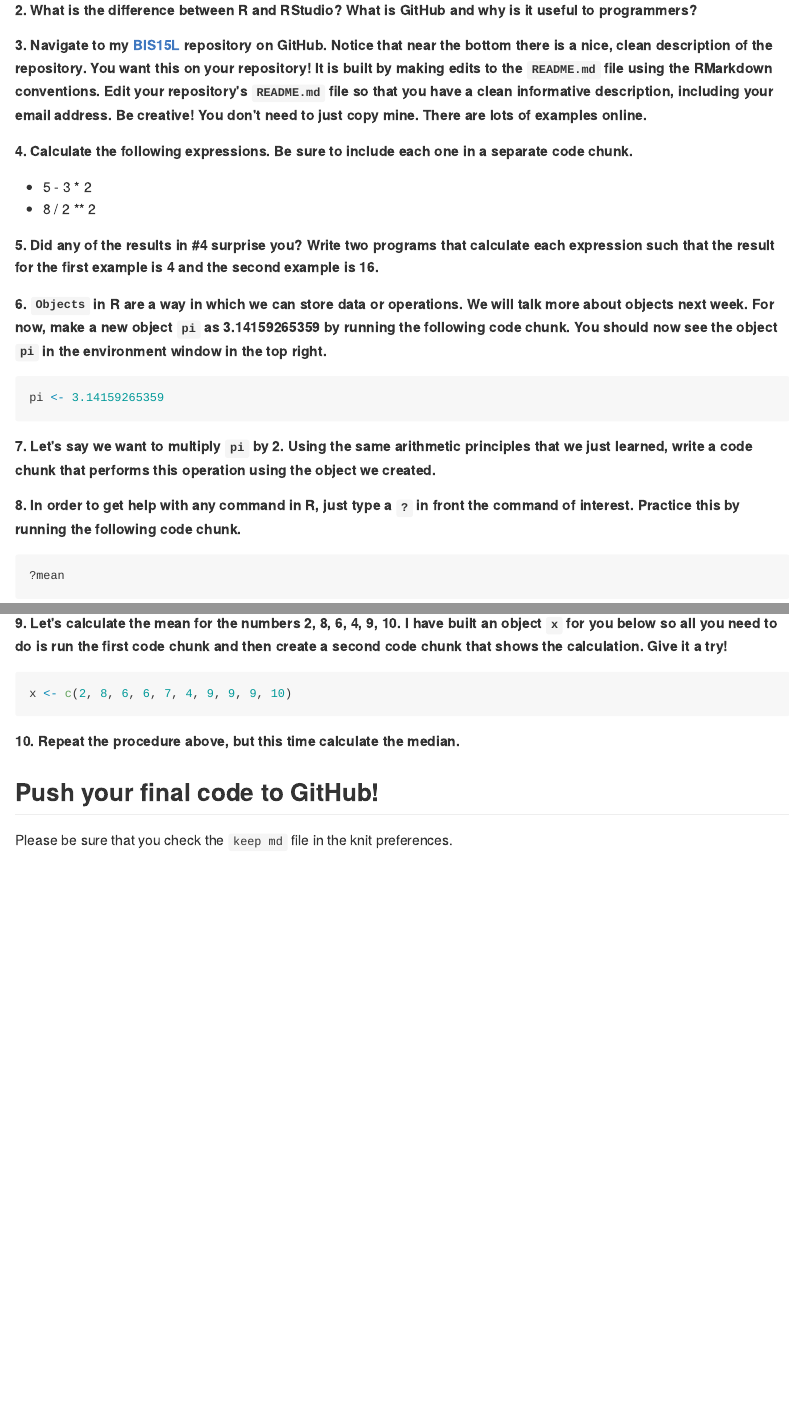
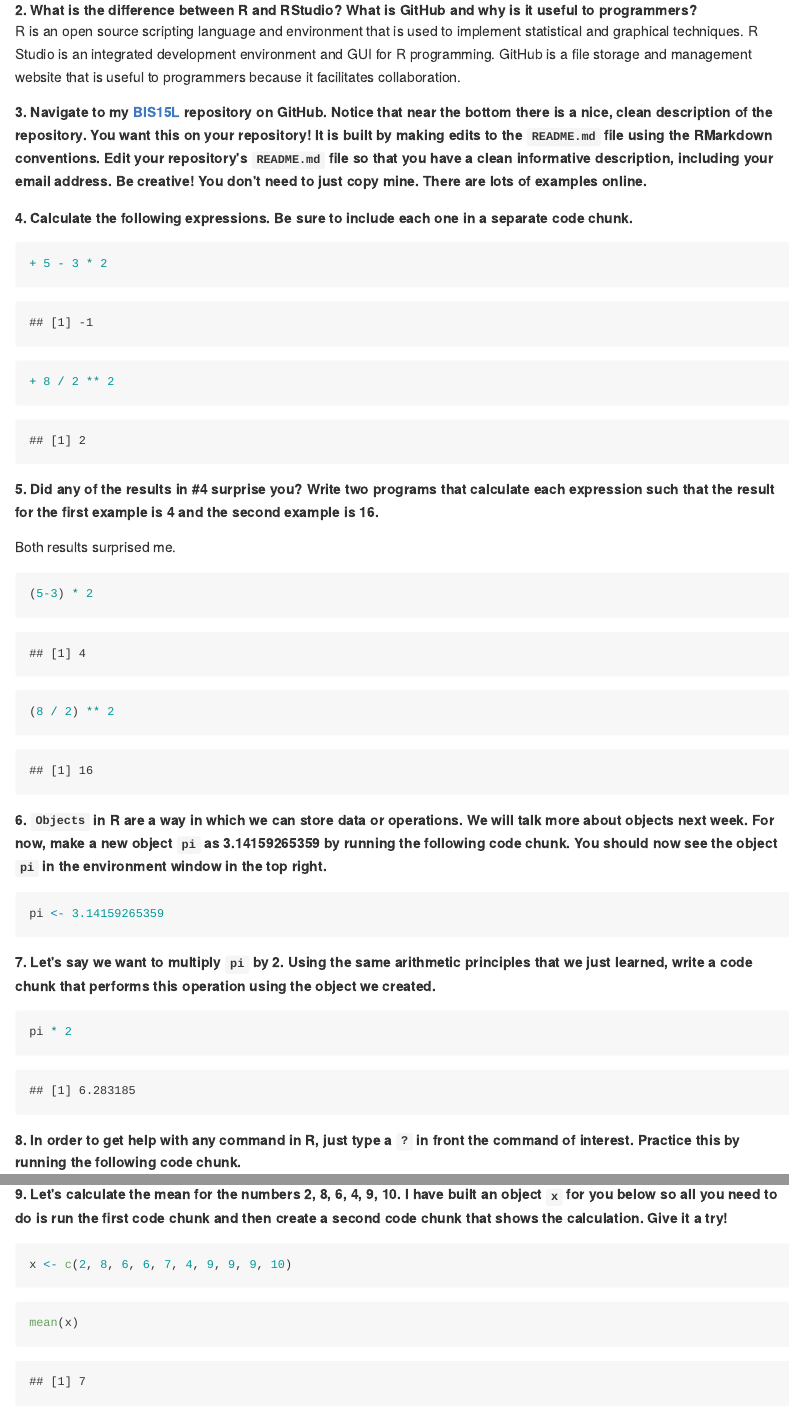
Before and after one commit to skparel/BIS15W2022_sparel, an R Markdown document (lab1/lab1_hw.Rmd): the page in a window 1100 px wide, from 270 px down, and a second part further down, joined at a grey line. The pictures show the output file lab1/lab1_hw.md that the author committed with the source, drawn offline in the style of GitHub.

Commit message:
submit lab 1 homework

````diff
--- a/lab1/lab1_hw.Rmd
+++ b/lab1/lab1_hw.Rmd
@@ -16,14 +16,31 @@ Make sure to use the formatting conventions of RMarkdown to make your report nea
 **1. Please complete the [class survey](https://forms.gle/hh5hmzTZgLYxkP7W9) if you have not already done so.**
 
 **2. What is the difference between R and RStudio? What is GitHub and why is it useful to programmers?**
+R is an open source scripting language and environment that is used to implement statistical and graphical techniques. R Studio is an integrated development environment and GUI for R programming. GitHub is a file storage and management website that is useful to programmers because it facilitates collaboration.
 
 **3. Navigate to my [BIS15L](https://github.com/jmledford3115/BIS15LW2022_jledford) repository on GitHub. Notice that near the bottom there is a nice, clean description of the repository. You want this on your repository! It is built by making edits to the `README.md` file using the RMarkdown conventions. Edit your repository's `README.md` file so that you have a clean informative description, including your email address. Be creative! You don't need to just copy mine. There are lots of examples online.**
 
 **4. Calculate the following expressions. Be sure to include each one in a separate code chunk.**
-  + 5 - 3 * 2
-  + 8 / 2 ** 2
+```{r}
++ 5 - 3 * 2
+```
+
+```{r}
++ 8 / 2 ** 2
+```
 
 **5. Did any of the results in #4 surprise you? Write two programs that calculate each expression such that the result for the first example is 4 and the second example is 16.**
+
+Both results surprised me.
+
+```{r}
+(5-3) * 2
+```
+
+```{r}
+(8 / 2) ** 2
+```
+
 
 **6. `Objects` in R are a way in which we can store data or operations. We will talk more about objects next week. For now, make a new object `pi` as 3.14159265359 by running the following code chunk. You should now see the object `pi` in the environment window in the top right.**
 ```{r}
@@ -31,6 +48,10 @@ pi <- 3.14159265359
 ```
 
 **7. Let's say we want to multiply `pi` by 2. Using the same arithmetic principles that we just learned, write a code chunk that performs this operation using the object we created.**
+```{r}
+pi * 2
+```
+
 
 **8. In order to get help with any command in R, just type a `?` in front the command of interest. Practice this by running the following code chunk.**
 ```{r}
@@ -42,3 +63,5 @@ pi <- 3.14159265359
 x <- c(2, 8, 6, 6, 7, 4, 9, 9, 9, 10)
 ```
 
+```{r}
+mean(x)
````
Also changed, not shown: lab1/lab1_hw.html, lab1/lab1_hw.md, lab1/lab1_hw.Rmd (7 more changed lines).
